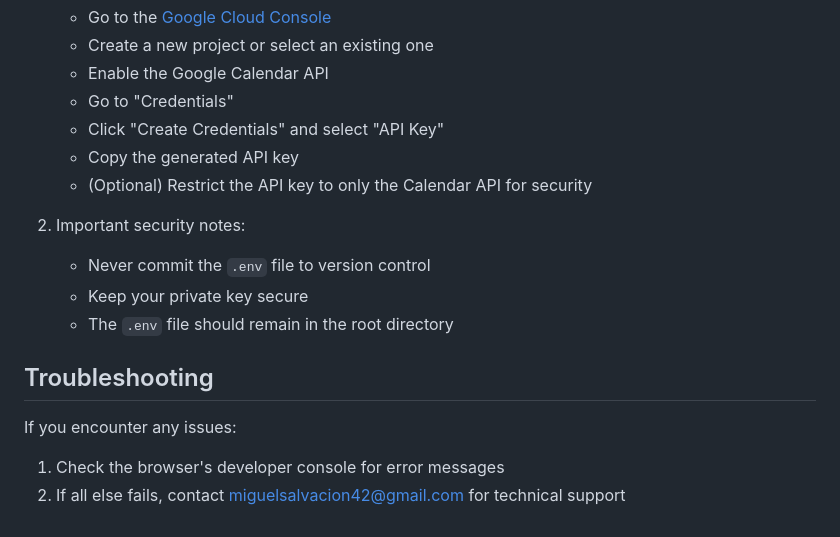
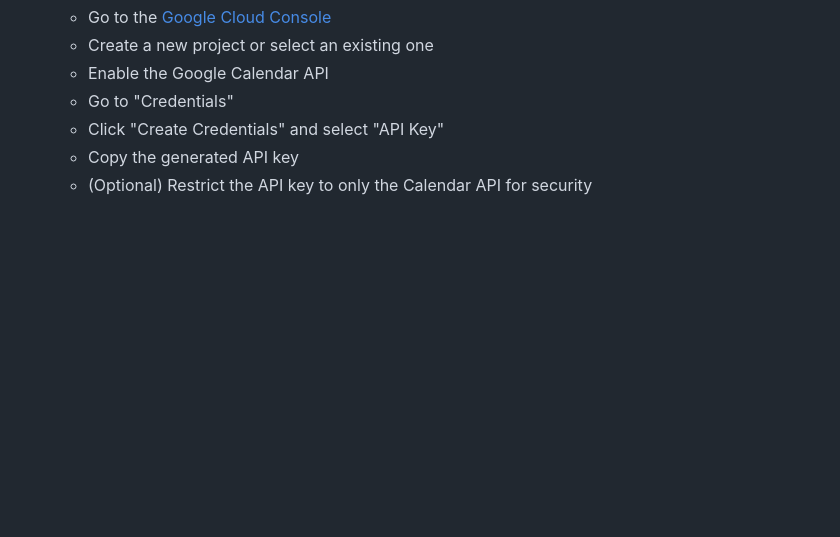
Before and after one commit to miguel-salv/FSA-Website, a Markdown page: README.md, the part around one of its changes. Drawn GitHub-style; blank space fills up the shorter version.

```diff
--- a/README.md
+++ b/README.md
@@ -142,15 +185,3 @@ This should not have to be done ever, but just in case:
     - Click "Create Credentials" and select "API Key"
     - Copy the generated API key
     - (Optional) Restrict the API key to only the Calendar API for security
-
-2. Important security notes:
-    - Never commit the `.env` file to version control
-    - Keep your private key secure
-    - The `.env` file should remain in the root directory
-
-## Troubleshooting
-
-If you encounter any issues:
-
-1. Check the browser's developer console for error messages
-2. If all else fails, contact miguelsalvacion42@gmail.com for technical support
```
Also changed, not shown: other parts of README.md (+102 -59 lines).
